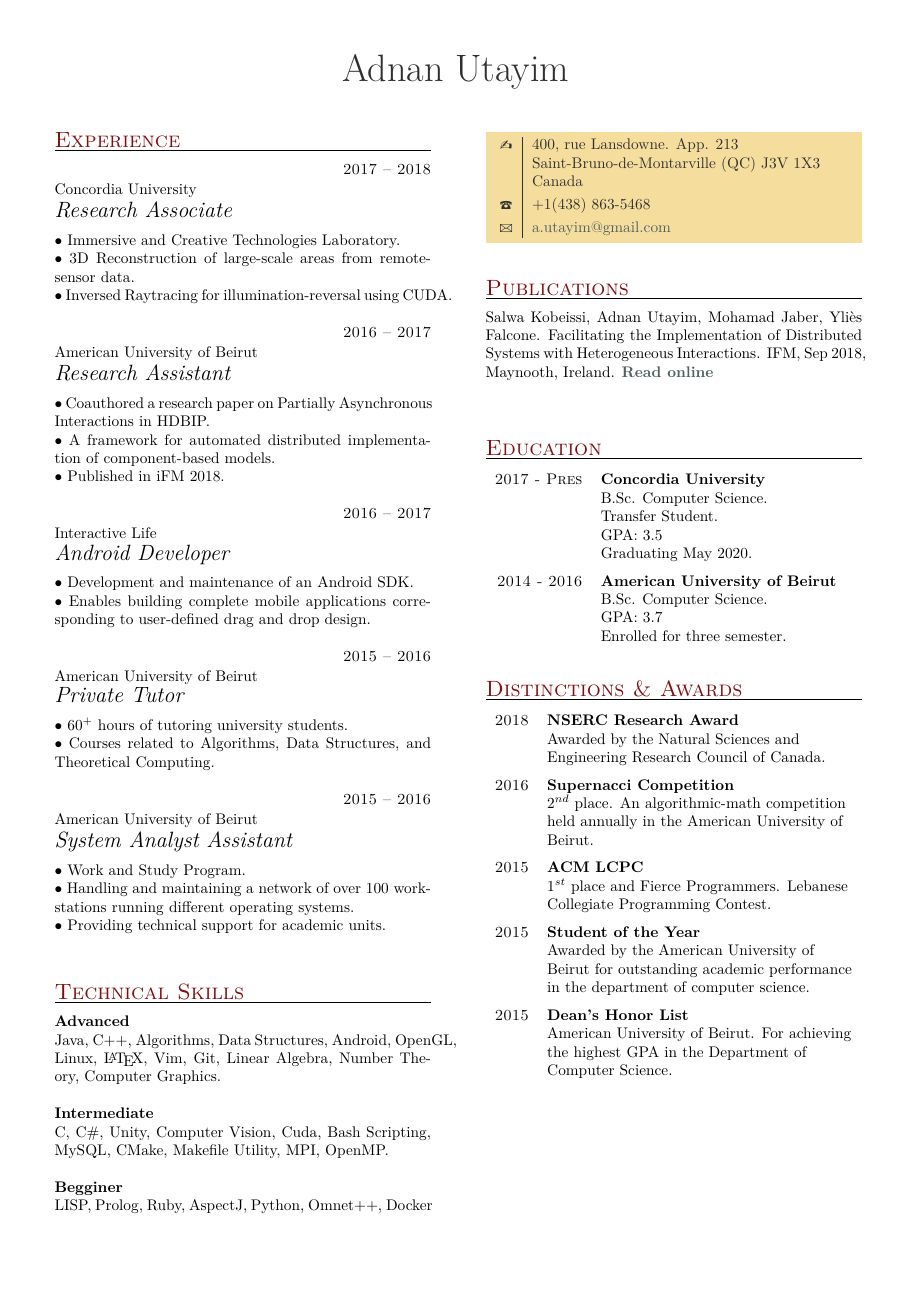
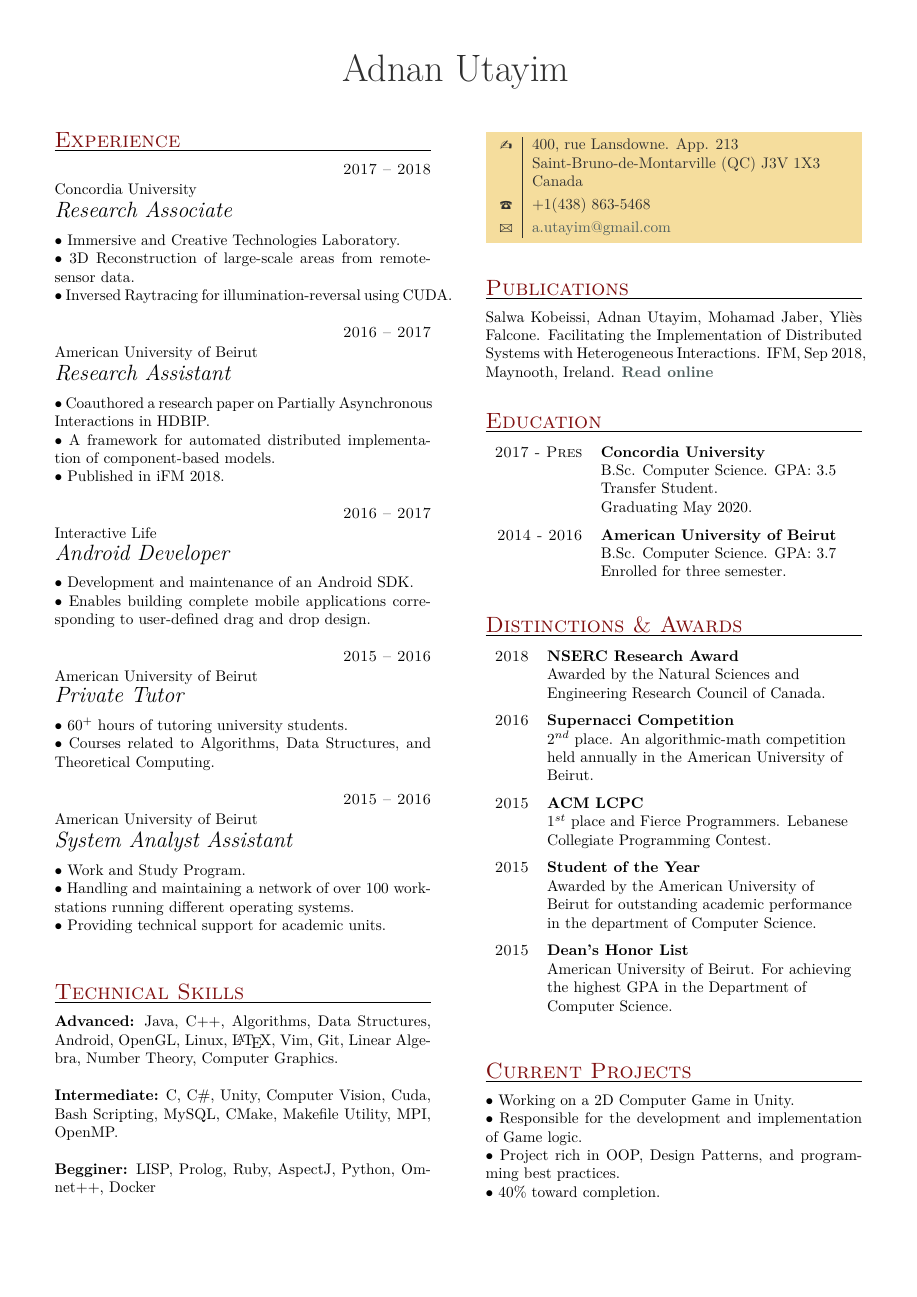
Before and after one commit to adnanutayim/Resume, a LaTeX CV (cv.tex): the whole page. The pictures show the PDF file cv.pdf that the author committed with the source.

Commit message:
Small changes

```diff
--- a/cv.tex
+++ b/cv.tex
@@ -69,16 +69,16 @@ $\bullet$ Providing technical support for academic units.
 
 \section{Technical Skills}
 
-    {\textbf{Advanced}\break
+    {\textbf{Advanced:}
     Java, C++, Algorithms, Data Structures, Android, OpenGL, Linux, \LaTeX, Vim, Git, Linear Algebra, Number Theory, Computer Graphics.
     \hfill\break
 
 
-    \textbf{Intermediate}\break
+    \textbf{Intermediate:}
     C, C\#, Unity, Computer Vision,  Cuda, Bash Scripting, MySQL, CMake, Makefile Utility, MPI, OpenMP.
     \hfill\break
 
-    \textbf{Begginer}\break
+    \textbf{Begginer:}
     LISP, Prolog, Ruby, AspectJ, Python, Omnet++, Docker}
 
 
@@ -94,25 +94,24 @@ $\bullet$ Providing technical support for academic units.
 \section{\break Publications}
 {Salwa Kobeissi, Adnan Utayim, Mohamad Jaber, Yliès Falcone.  Facilitating the Implementation of Distributed Systems with Heterogeneous Interactions. IFM, Sep 2018, Maynooth, Ireland.
 \href{https://link.springer.com/chapter/10.1007/978-3-319-98938-9_15?fbclid=IwAR3mB_0l1FImySHqTeFfwwBxNwwAB3lfXOTerruuuzMAQN9nHZKYdGKVSzk}{\textbf{Read online}}
+}
 
 
 
 
-\section{\break Education}
+\section{Education}
 \begin{factlist}
 
 \item{2017 - Pres}
     {\textbf{Concordia University}\hfill\break
-      B.Sc. Computer Science.\hfill\break
+      B.Sc. Computer Science. GPA: 3.5\hfill\break
       Transfer Student.\hfill\break
-      GPA: 3.5 \hfill\break
       Graduating May 2020.
      }
 
 \item{2014 - 2016}
     {\textbf{American University of Beirut}\hfill\break
-     B.Sc. Computer Science. \hfill\break
-     GPA: 3.7 \hfill\break
+     B.Sc. Computer Science. GPA: 3.7 \hfill\break
      Enrolled for three semester.}
 
 
@@ -138,7 +137,7 @@ $\bullet$ Providing technical support for academic units.
      $1^{st}$ place and Fierce Programmers. Lebanese Collegiate Programming Contest.}
 \item{2015}
     {\textbf{Student of the Year}\hfill\break
-     Awarded by the American University of Beirut for outstanding academic performance in the department of computer science.}
+     Awarded by the American University of Beirut for outstanding academic performance in the department of Computer Science.}
 \item{2015}
     {\textbf{Dean's Honor List}\hfill\break
      American University of Beirut. For achieving the highest GPA in the Department of Computer Science.}
@@ -147,5 +146,13 @@ $\bullet$ Providing technical support for academic units.
 \end{factlist}
 
 
+\section{\break Current Projects}
+{$\bullet$ Working on a 2D Computer Game in Unity. \hfill\break
+$\bullet$ Responsible for the development and implementation of Game logic. \hfill\break
+$\bullet$ Project rich in OOP, Design Patterns, and programming best practices. \hfill\break
+$\bullet$ 40\% toward completion.
+}
+
+
 
 \end{document}
```
Also changed, not shown: cv.pdf.
